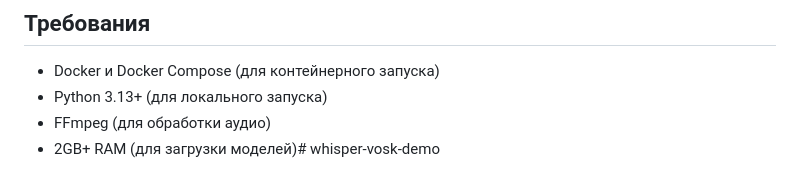
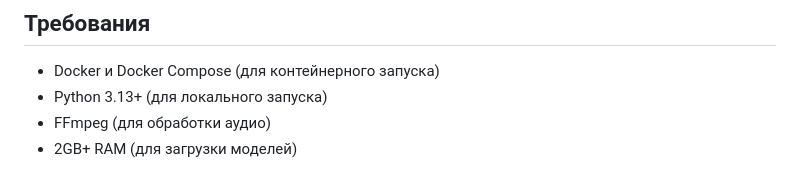
Before and after one commit to OrelSokolov/whisper-vosk-demo, a Markdown page: README.md, the part around the change. Rendered like a GitHub page.

```diff
--- a/README.md
+++ b/README.md
@@ -88,4 +88,4 @@ audio/
 - Docker и Docker Compose (для контейнерного запуска)
 - Python 3.13+ (для локального запуска)
 - FFmpeg (для обработки аудио)
-- 2GB+ RAM (для загрузки моделей)# whisper-vosk-demo
+- 2GB+ RAM (для загрузки моделей)
```
